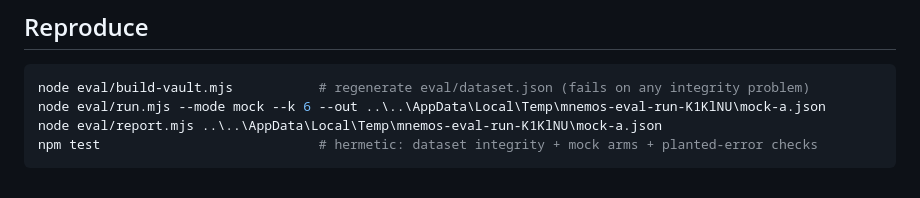
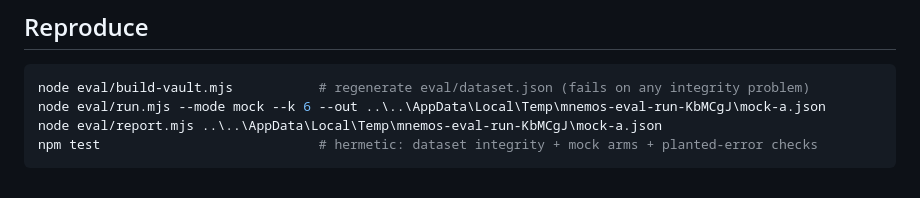
Before and after one commit to JinYi123456/mnemos-personal-ai, a Markdown page: eval/results/table.md, the part around the change printed below. GitHub-like rendering.

````diff
--- a/eval/results/table.md
+++ b/eval/results/table.md
@@ -42,7 +42,7 @@ Cost estimate basis: lowercased substring mustAll / mustAny / mustNot over the a
 
 ```bash
 node eval/build-vault.mjs           # regenerate eval/dataset.json (fails on any integrity problem)
-node eval/run.mjs --mode mock --k 6 --out ..\..\AppData\Local\Temp\mnemos-eval-run-K1KlNU\mock-a.json
-node eval/report.mjs ..\..\AppData\Local\Temp\mnemos-eval-run-K1KlNU\mock-a.json
+node eval/run.mjs --mode mock --k 6 --out ..\..\AppData\Local\Temp\mnemos-eval-run-KbMCgJ\mock-a.json
+node eval/report.mjs ..\..\AppData\Local\Temp\mnemos-eval-run-KbMCgJ\mock-a.json
 npm test                            # hermetic: dataset integrity + mock arms + planted-error checks
 ```
````
Also changed, not shown: other parts of eval/results/table.md (+5 -5 lines), README.md (+43 -11 lines), assets/gallery-03-live.png (added), 6 other files.
